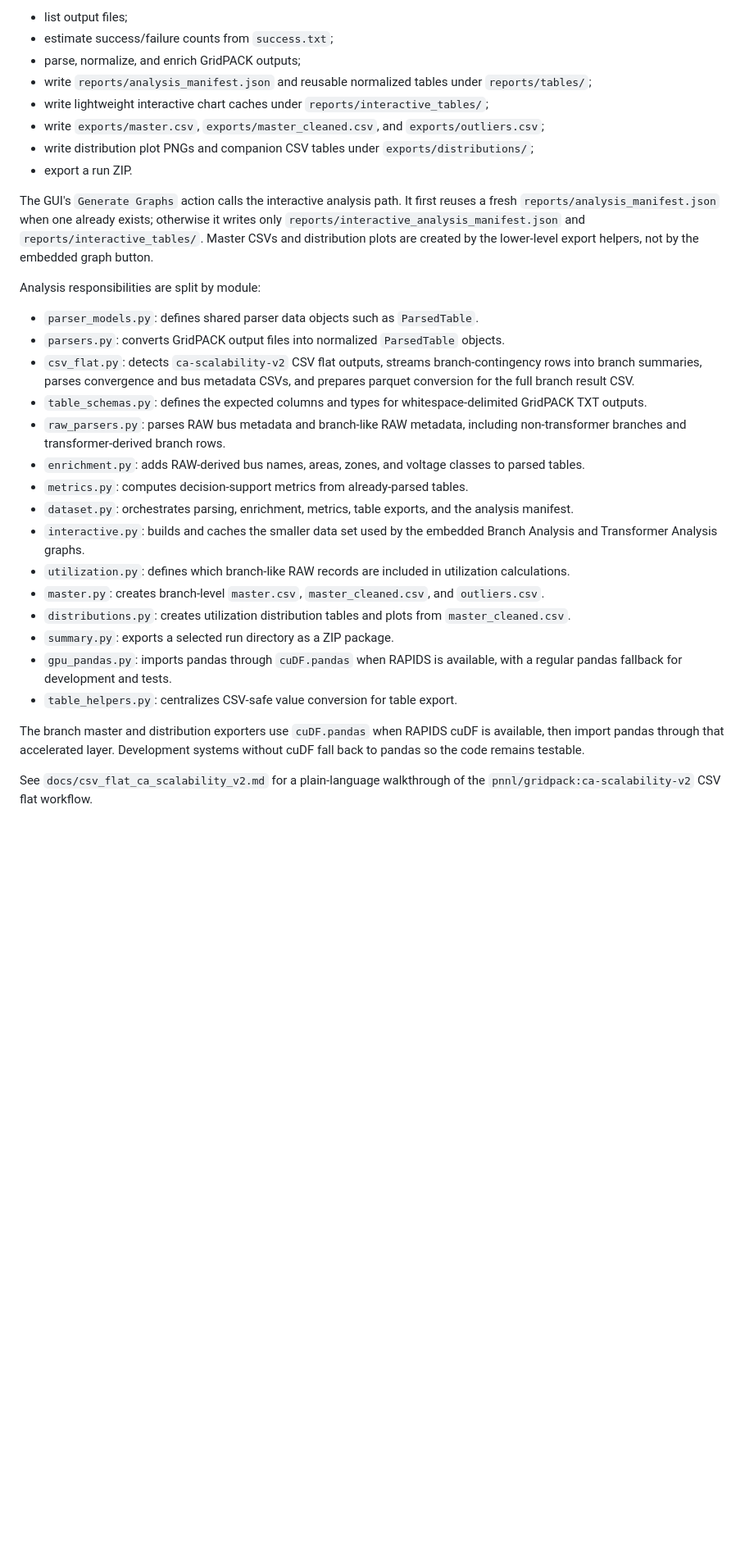
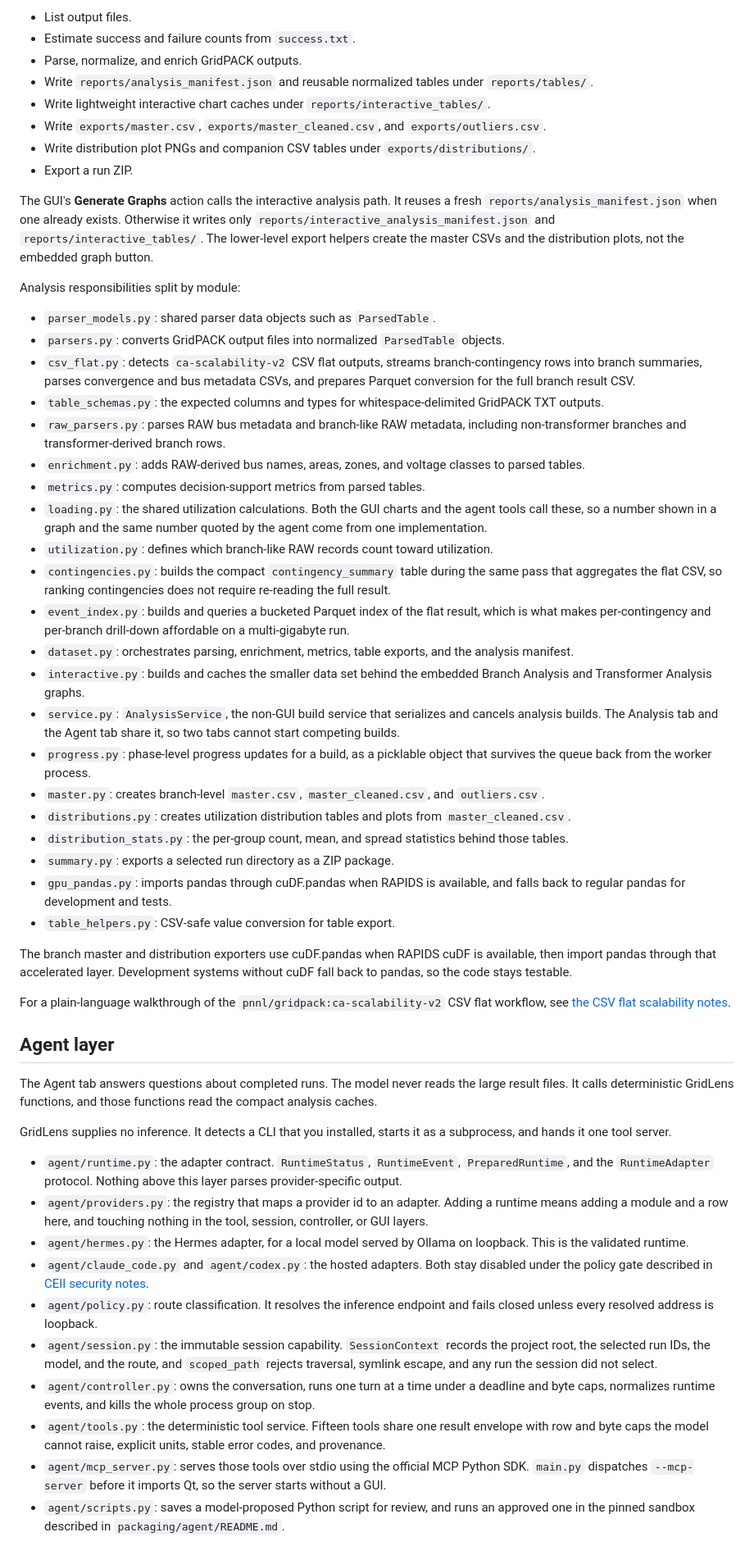
Before and after one commit to alexluhuang/GridLens, a Markdown page: docs/architecture.md, the part around one of its changes. Shown at 82% size. GitHub-like rendering; blank space fills up the shorter version.

Commit message:
Document the agent architecture and refresh the analysis module list
The architecture reference described the solver path only, so the Agent
tab, the MCP server, the session capability, and the audit trail were
undocumented. Add a pipeline diagram and a module-by-module section for
them, and add the six analysis modules the list had fallen behind on.

Also apply the style guide: sentence case headings, active voice, full
sentences instead of semicolon fragments, the Generate Graphs control
in bold as a UI element, and descriptive link text.

```diff
--- a/docs/architecture.md
+++ b/docs/architecture.md
@@ -69,38 +83,86 @@ The analysis layer is deliberately local and file-based. It can:
 
-- list output files;
-- estimate success/failure counts from `success.txt`;
-- parse, normalize, and enrich GridPACK outputs;
-- write `reports/analysis_manifest.json` and reusable normalized tables under `reports/tables/`;
-- write lightweight interactive chart caches under `reports/interactive_tables/`;
-- write `exports/master.csv`, `exports/master_cleaned.csv`, and `exports/outliers.csv`;
-- write distribution plot PNGs and companion CSV tables under `exports/distributions/`;
-- export a run ZIP.
+- List output files.
+- Estimate success and failure counts from `success.txt`.
+- Parse, normalize, and enrich GridPACK outputs.
+- Write `reports/analysis_manifest.json` and reusable normalized tables under `reports/tables/`.
+- Write lightweight interactive chart caches under `reports/interactive_tables/`.
+- Write `exports/master.csv`, `exports/master_cleaned.csv`, and `exports/outliers.csv`.
+- Write distribution plot PNGs and companion CSV tables under `exports/distributions/`.
+- Export a run ZIP.
 
-The GUI's `Generate Graphs` action calls the interactive analysis path. It first reuses a fresh
-`reports/analysis_manifest.json` when one already exists; otherwise it writes only
-`reports/interactive_analysis_manifest.json` and `reports/interactive_tables/`. Master CSVs and distribution plots are
-created by the lower-level export helpers, not by the embedded graph button.
+The GUI's **Generate Graphs** action calls the interactive analysis path. It reuses a fresh
+`reports/analysis_manifest.json` when one already exists. Otherwise it writes only
+`reports/interactive_analysis_manifest.json` and `reports/interactive_tables/`. The lower-level export
+helpers create the master CSVs and the distribution plots, not the embedded graph button.
 
-Analysis responsibilities are split by module:
+Analysis responsibilities split by module:
 
-- `parser_models.py`: defines shared parser data objects such as `ParsedTable`.
+- `parser_models.py`: shared parser data objects such as `ParsedTable`.
 - `parsers.py`: converts GridPACK output files into normalized `ParsedTable` objects.
-- `csv_flat.py`: detects `ca-scalability-v2` CSV flat outputs, streams branch-contingency rows into branch summaries, parses convergence and bus metadata CSVs, and prepares parquet conversion for the full branch result CSV.
-- `table_schemas.py`: defines the expected columns and types for whitespace-delimited GridPACK TXT outputs.
-- `raw_parsers.py`: parses RAW bus metadata and branch-like RAW metadata, including non-transformer branches and transformer-derived branch rows.
+- `csv_flat.py`: detects `ca-scalability-v2` CSV flat outputs, streams branch-contingency rows into branch
+  summaries, parses convergence and bus metadata CSVs, and prepares Parquet conversion for the full branch
+  result CSV.
+- `table_schemas.py`: the expected columns and types for whitespace-delimited GridPACK TXT outputs.
+- `raw_parsers.py`: parses RAW bus metadata and branch-like RAW metadata, including non-transformer branches
+  and transformer-derived branch rows.
 - `enrichment.py`: adds RAW-derived bus names, areas, zones, and voltage classes to parsed tables.
-- `metrics.py`: computes decision-support metrics from already-parsed tables.
+- `metrics.py`: computes decision-support metrics from parsed tables.
+- `loading.py`: the shared utilization calculations. Both the GUI charts and the agent tools call these, so
+  a number shown in a graph and the same number quoted by the agent come from one implementation.
+- `utilization.py`: defines which branch-like RAW records count toward utilization.
+- `contingencies.py`: builds the compact `contingency_summary` table during the same pass that aggregates
+  the flat CSV, so ranking contingencies does not require re-reading the full result.
+- `event_index.py`: builds and queries a bucketed Parquet index of the flat result, which is what makes
+  per-contingency and per-branch drill-down affordable on a multi-gigabyte run.
 - `dataset.py`: orchestrates parsing, enrichment, metrics, table exports, and the analysis manifest.
-- `interactive.py`: builds and caches the smaller data set used by the embedded Branch Analysis and Transformer Analysis graphs.
-- `utilization.py`: defines which branch-like RAW records are included in utilization calculations.
+- `interactive.py`: builds and caches the smaller data set behind the embedded Branch Analysis and
+  Transformer Analysis graphs.
+- `service.py`: `AnalysisService`, the non-GUI build service that serializes and cancels analysis builds.
+  The Analysis tab and the Agent tab share it, so two tabs cannot start competing builds.
+- `progress.py`: phase-level progress updates for a build, as a picklable object that survives the queue
+  back from the worker process.
 - `master.py`: creates branch-level `master.csv`, `master_cleaned.csv`, and `outliers.csv`.
 - `distributions.py`: creates utilization distribution tables and plots from `master_cleaned.csv`.
+- `distribution_stats.py`: the per-group count, mean, and spread statistics behind those tables.
 - `summary.py`: exports a selected run directory as a ZIP package.
-- `gpu_pandas.py`: imports pandas through `cuDF.pandas` when RAPIDS is available, with a regular pandas fallback for development and tests.
-- `table_helpers.py`: centralizes CSV-safe value conversion for table export.
+- `gpu_pandas.py`: imports pandas through cuDF.pandas when RAPIDS is available, and falls back to regular
+  pandas for development and tests.
+- `table_helpers.py`: CSV-safe value conversion for table export.
 
-The branch master and distribution exporters use `cuDF.pandas` when RAPIDS cuDF is available, then import pandas through
-that accelerated layer. Development systems without cuDF fall back to pandas so the code remains testable.
+The branch master and distribution exporters use cuDF.pandas when RAPIDS cuDF is available, then import
+pandas through that accelerated layer. Development systems without cuDF fall back to pandas, so the code
+stays testable.
 
-See `docs/csv_flat_ca_scalability_v2.md` for a plain-language walkthrough of the `pnnl/gridpack:ca-scalability-v2`
-CSV flat workflow.
+For a plain-language walkthrough of the `pnnl/gridpack:ca-scalability-v2` CSV flat workflow, see
+[the CSV flat scalability notes](csv_flat_ca_scalability_v2.md).
+
+## Agent layer
+
+The Agent tab answers questions about completed runs. The model never reads the large result files. It calls
+deterministic GridLens functions, and those functions read the compact analysis caches.
+
+GridLens supplies no inference. It detects a CLI that you installed, starts it as a subprocess, and hands it
+one tool server.
+
+- `agent/runtime.py`: the adapter contract. `RuntimeStatus`, `RuntimeEvent`, `PreparedRuntime`, and the
+  `RuntimeAdapter` protocol. Nothing above this layer parses provider-specific output.
+- `agent/providers.py`: the registry that maps a provider id to an adapter. Adding a runtime means adding a
+  module and a row here, and touching nothing in the tool, session, controller, or GUI layers.
+- `agent/hermes.py`: the Hermes adapter, for a local model served by Ollama on loopback. This is the
+  validated runtime.
+- `agent/claude_code.py` and `agent/codex.py`: the hosted adapters. Both stay disabled under the policy gate
+  described in [CEII security notes](security_ceii.md).
+- `agent/policy.py`: route classification. It resolves the inference endpoint and fails closed unless every
+  resolved address is loopback.
+- `agent/session.py`: the immutable session capability. `SessionContext` records the project root, the
+  selected run IDs, the model, and the route, and `scoped_path` rejects traversal, symlink escape, and any
+  run the session did not select.
+- `agent/controller.py`: owns the conversation, runs one turn at a time under a deadline and byte caps,
+  normalizes runtime events, and kills the whole process group on stop.
+- `agent/tools.py`: the deterministic tool service. Fifteen tools share one result envelope with row and
+  byte caps the model cannot raise, explicit units, stable error codes, and provenance.
+- `agent/mcp_server.py`: serves those tools over stdio using the official MCP Python SDK. `main.py`
+  dispatches `--mcp-server` before it imports Qt, so the server starts without a GUI.
+- `agent/scripts.py`: saves a model-proposed Python script for review, and runs an approved one in the
+  pinned sandbox described in `packaging/agent/README.md`.
+
```
Also changed, not shown: other parts of docs/architecture.md (+36 -17 lines).
